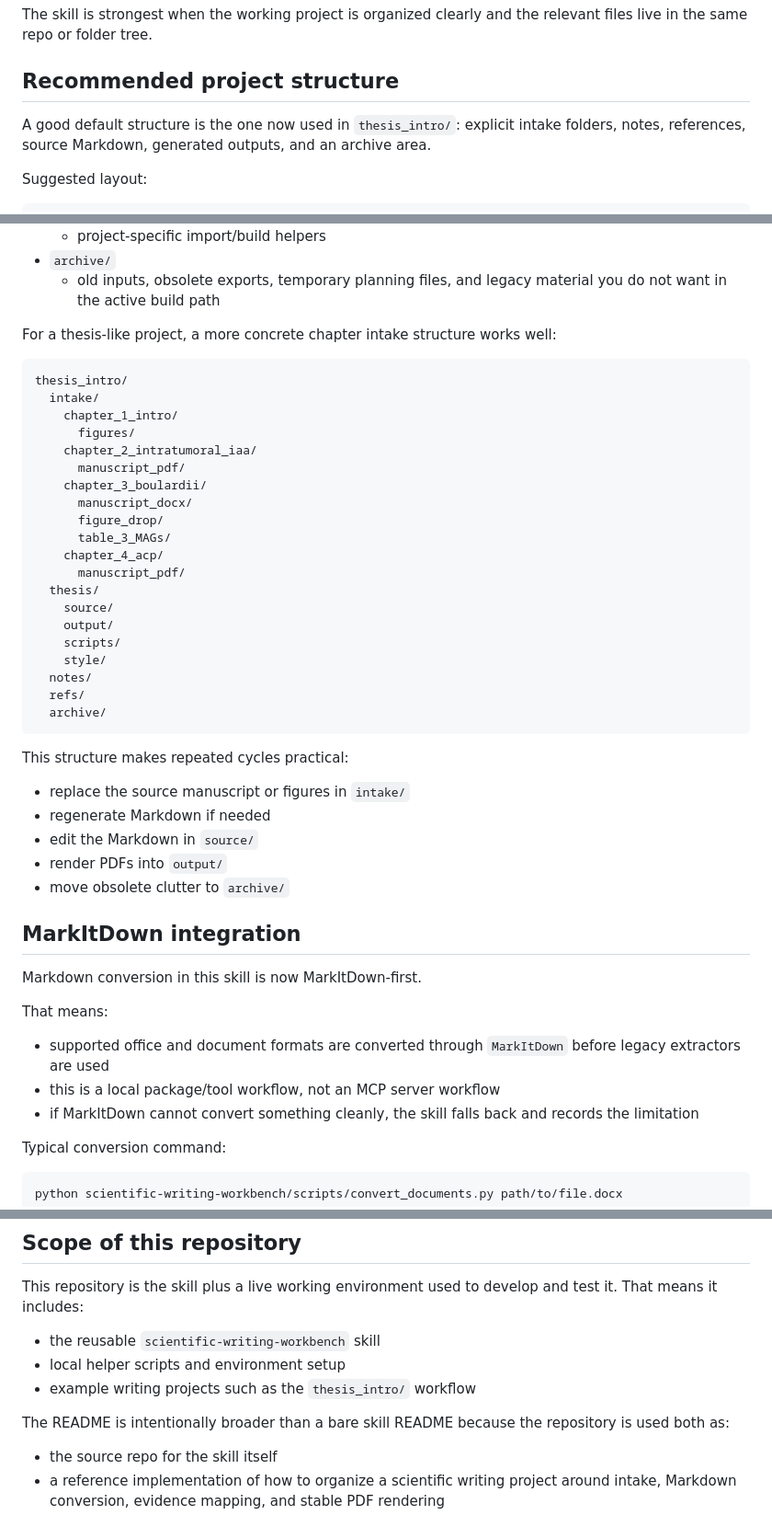
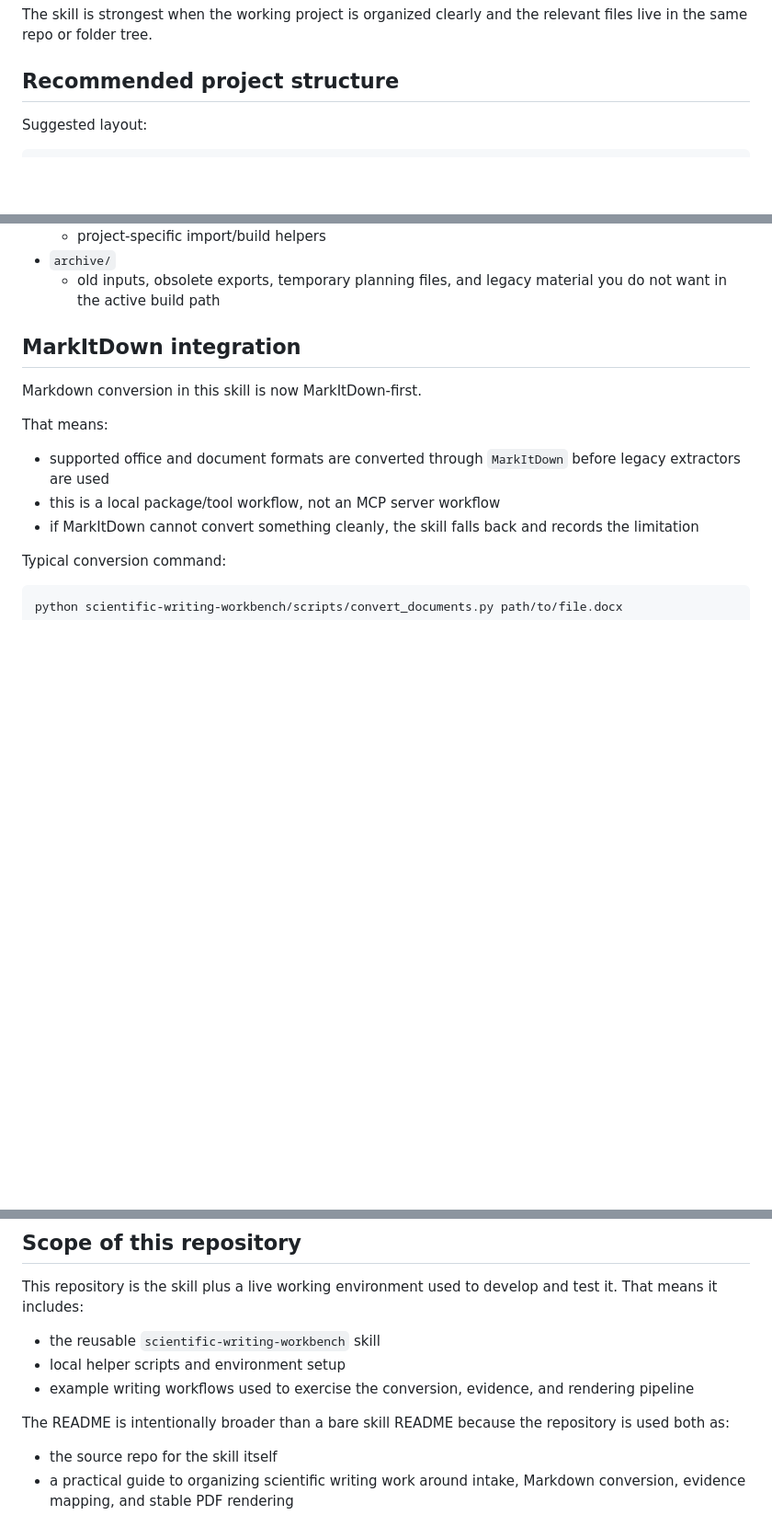
Before and after one commit to Trhova/Scientific_writing_skill, a Markdown page: README.md, 3 parts joined by grey strips. Shown at 92% size. Drawn GitHub-style; blank space fills up the shorter version.

Commit message:
Refocus README on outward-facing skill usage

````diff
--- a/README.md
+++ b/README.md
@@ -183,8 +183,6 @@ The skill is strongest when the working project is organized clearly and the rel
 
 ## Recommended project structure
 
-A good default structure is the one now used in `thesis_intro/`: explicit intake folders, notes, references, source Markdown, generated outputs, and an archive area.
-
 Suggested layout:
 
 ```text
@@ -241,38 +239,6 @@ What each area is for:
   - project-specific import/build helpers
 - `archive/`
   - old inputs, obsolete exports, temporary planning files, and legacy material you do not want in the active build path
-
-For a thesis-like project, a more concrete chapter intake structure works well:
-
-```text
-thesis_intro/
-  intake/
-    chapter_1_intro/
-      figures/
-    chapter_2_intratumoral_iaa/
-      manuscript_pdf/
-    chapter_3_boulardii/
-      manuscript_docx/
-      figure_drop/
-      table_3_MAGs/
-    chapter_4_acp/
-      manuscript_pdf/
-  thesis/
-    source/
-    output/
-    scripts/
-    style/
-  notes/
-  refs/
-  archive/
-```
-
-This structure makes repeated cycles practical:
-- replace the source manuscript or figures in `intake/`
-- regenerate Markdown if needed
-- edit the Markdown in `source/`
-- render PDFs into `output/`
-- move obsolete clutter to `archive/`
 
 ## MarkItDown integration
 
@@ -412,9 +378,9 @@ This repository is the skill plus a live working environment used to develop and
 
 - the reusable `scientific-writing-workbench` skill
 - local helper scripts and environment setup
-- example writing projects such as the `thesis_intro/` workflow
+- example writing workflows used to exercise the conversion, evidence, and rendering pipeline
 
 The README is intentionally broader than a bare skill README because the repository is used both as:
 
 - the source repo for the skill itself
-- a reference implementation of how to organize a scientific writing project around intake, Markdown conversion, evidence mapping, and stable PDF rendering
+- a practical guide to organizing scientific writing work around intake, Markdown conversion, evidence mapping, and stable PDF rendering
````
